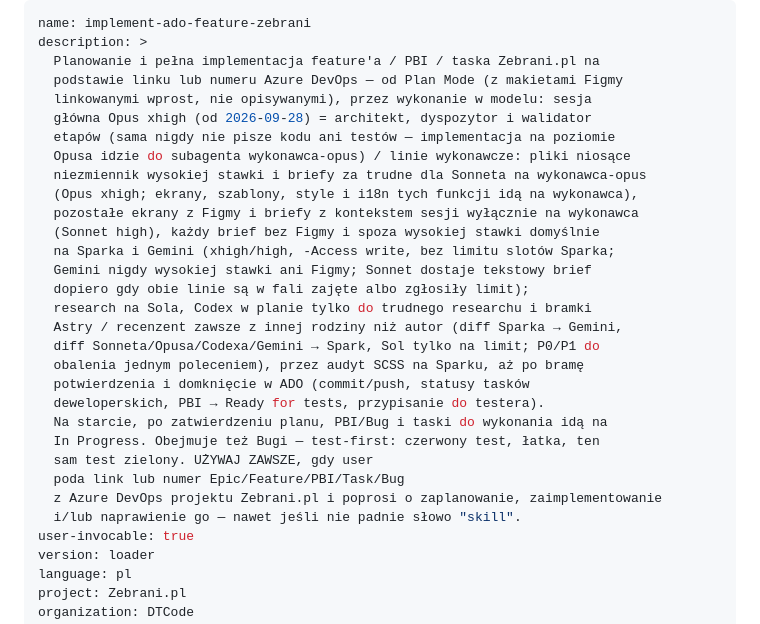
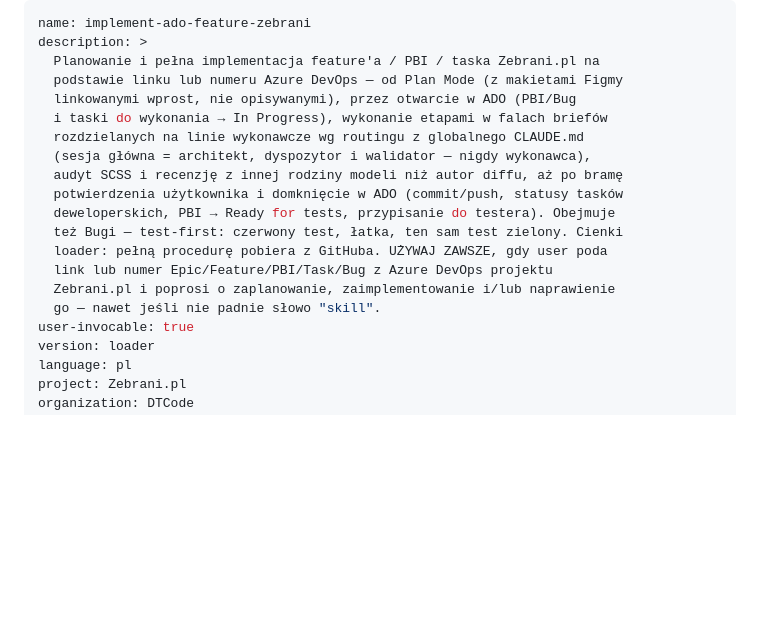
Before and after one commit to DTCodePL/Claude_Skills, a Markdown page: implement-ado-feature-loader Zebrani.md, the part around one of its changes. Drawn GitHub-style; blank space fills up the shorter version.

```diff
--- a/implement-ado-feature-loader Zebrani.md
+++ b/implement-ado-feature-loader Zebrani.md
@@ -3,29 +3,18 @@ name: implement-ado-feature-zebrani
 description: >
   Planowanie i pełna implementacja feature'a / PBI / taska Zebrani.pl na
   podstawie linku lub numeru Azure DevOps — od Plan Mode (z makietami Figmy
-  linkowanymi wprost, nie opisywanymi), przez wykonanie w modelu: sesja
-  główna Opus xhigh (od 2026-09-28) = architekt, dyspozytor i walidator
-  etapów (sama nigdy nie pisze kodu ani testów — implementacja na poziomie
-  Opusa idzie do subagenta wykonawca-opus) / linie wykonawcze: pliki niosące
-  niezmiennik wysokiej stawki i briefy za trudne dla Sonneta na wykonawca-opus
-  (Opus xhigh; ekrany, szablony, style i i18n tych funkcji idą na wykonawca),
-  pozostałe ekrany z Figmy i briefy z kontekstem sesji wyłącznie na wykonawca
-  (Sonnet high), każdy brief bez Figmy i spoza wysokiej stawki domyślnie
-  na Sparka i Gemini (xhigh/high, -Access write, bez limitu slotów Sparka;
-  Gemini nigdy wysokiej stawki ani Figmy; Sonnet dostaje tekstowy brief
-  dopiero gdy obie linie są w fali zajęte albo zgłosiły limit);
-  research na Sola, Codex w planie tylko do trudnego researchu i bramki
-  Astry / recenzent zawsze z innej rodziny niż autor (diff Sparka → Gemini,
-  diff Sonneta/Opusa/Codexa/Gemini → Spark, Sol tylko na limit; P0/P1 do
-  obalenia jednym poleceniem), przez audyt SCSS na Sparku, aż po bramę
-  potwierdzenia i domknięcie w ADO (commit/push, statusy tasków
-  deweloperskich, PBI → Ready for tests, przypisanie do testera).
-  Na starcie, po zatwierdzeniu planu, PBI/Bug i taski do wykonania idą na
-  In Progress. Obejmuje też Bugi — test-first: czerwony test, łatka, ten
-  sam test zielony. UŻYWAJ ZAWSZE, gdy user
-  poda link lub numer Epic/Feature/PBI/Task/Bug
-  z Azure DevOps projektu Zebrani.pl i poprosi o zaplanowanie, zaimplementowanie
-  i/lub naprawienie go — nawet jeśli nie padnie słowo "skill".
+  linkowanymi wprost, nie opisywanymi), przez otwarcie w ADO (PBI/Bug
+  i taski do wykonania → In Progress), wykonanie etapami w falach briefów
+  rozdzielanych na linie wykonawcze wg routingu z globalnego CLAUDE.md
+  (sesja główna = architekt, dyspozytor i walidator — nigdy wykonawca),
+  audyt SCSS i recenzję z innej rodziny modeli niż autor diffu, aż po bramę
+  potwierdzenia użytkownika i domknięcie w ADO (commit/push, statusy tasków
+  deweloperskich, PBI → Ready for tests, przypisanie do testera). Obejmuje
+  też Bugi — test-first: czerwony test, łatka, ten sam test zielony. Cienki
+  loader: pełną procedurę pobiera z GitHuba. UŻYWAJ ZAWSZE, gdy user poda
+  link lub numer Epic/Feature/PBI/Task/Bug z Azure DevOps projektu
+  Zebrani.pl i poprosi o zaplanowanie, zaimplementowanie i/lub naprawienie
+  go — nawet jeśli nie padnie słowo "skill".
 user-invocable: true
 version: loader
 language: pl
```
Also changed, not shown: other parts of implement-ado-feature-loader Zebrani.md (+16 -39 lines), Implement ADO Feature – Zebrani/SKILL.md (+45 -15 lines).
